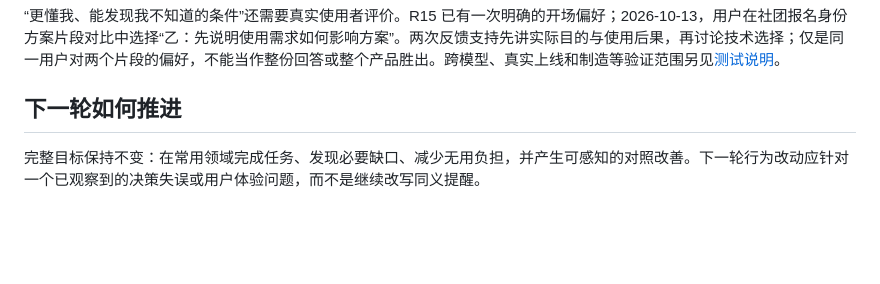
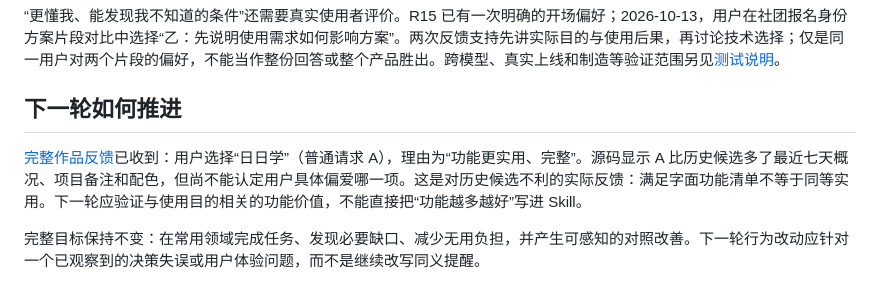
Before and after one commit to dawwnforu/intent-compiler-skill, a Markdown page: docs/v2-decision.md, the part around the change. Drawn GitHub-style; blank space fills up the shorter version.

Commit message:
Record user preference for raw habit app functionality

```diff
--- a/docs/v2-decision.md
+++ b/docs/v2-decision.md
@@ -34,6 +34,8 @@
 “更懂我、能发现我不知道的条件”还需要真实使用者评价。R15 已有一次明确的开场偏好；2026-10-13，用户在社团报名身份方案片段对比中选择“乙：先说明使用需求如何影响方案”。两次反馈支持先讲实际目的与使用后果，再讨论技术选择；仅是同一用户对两个片段的偏好，不能当作整份回答或整个产品胜出。跨模型、真实上线和制造等验证范围另见[测试说明](../TESTING.md)。
 
 ## 下一轮如何推进
+
+[完整作品反馈](../tests/v2-ui-user-review.md)已收到：用户选择“日日学”（普通请求 A），理由为“功能更实用、完整”。源码显示 A 比历史候选多了最近七天概况、项目备注和配色，但尚不能认定用户具体偏爱哪一项。这是对历史候选不利的实际反馈：满足字面功能清单不等于同等实用。下一轮应验证与使用目的相关的功能价值，不能直接把“功能越多越好”写进 Skill。
 
 完整目标保持不变：在常用领域完成任务、发现必要缺口、减少无用负担，并产生可感知的对照改善。下一轮行为改动应针对一个已观察到的决策失误或用户体验问题，而不是继续改写同义提醒。
 
```
Also changed, not shown: TESTING.md (+1 -1 lines), 1 other file.
